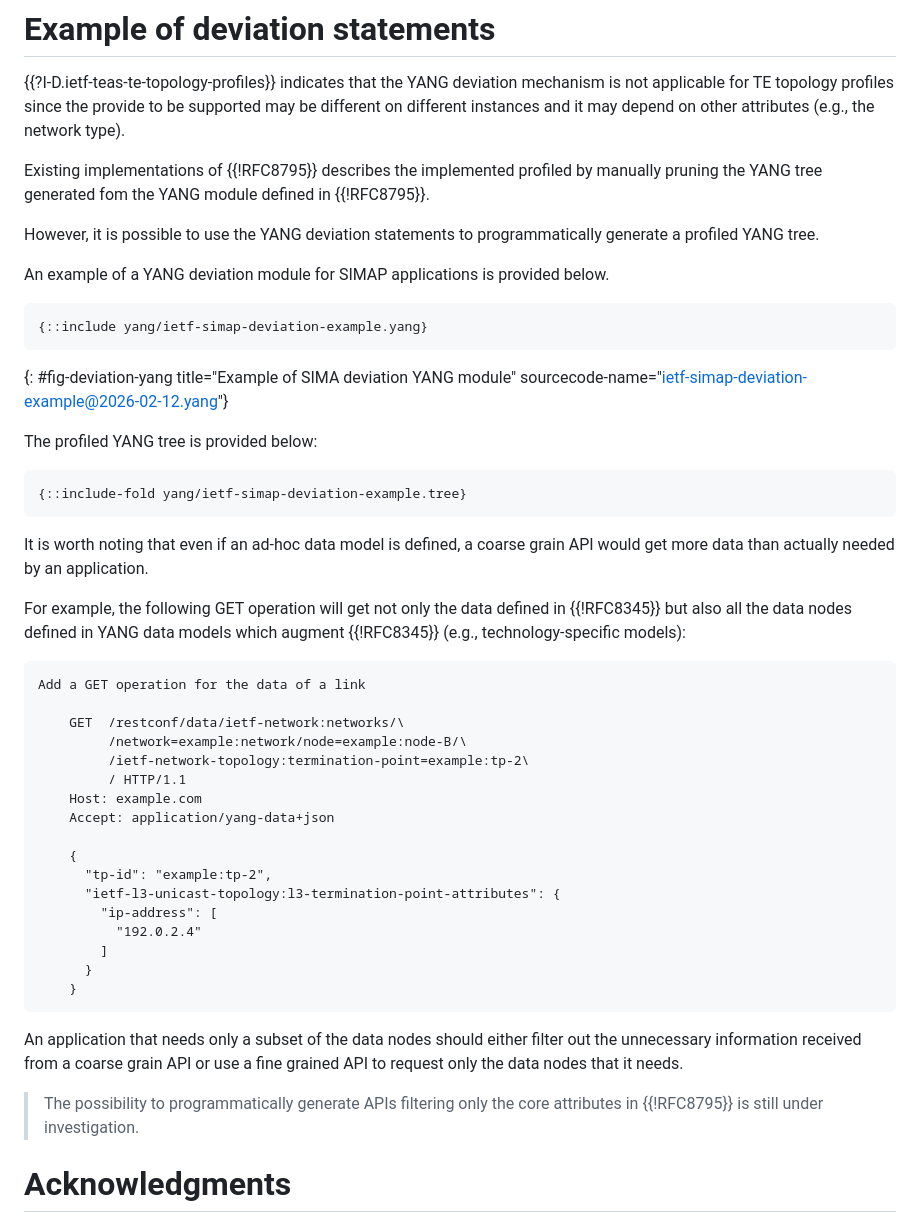
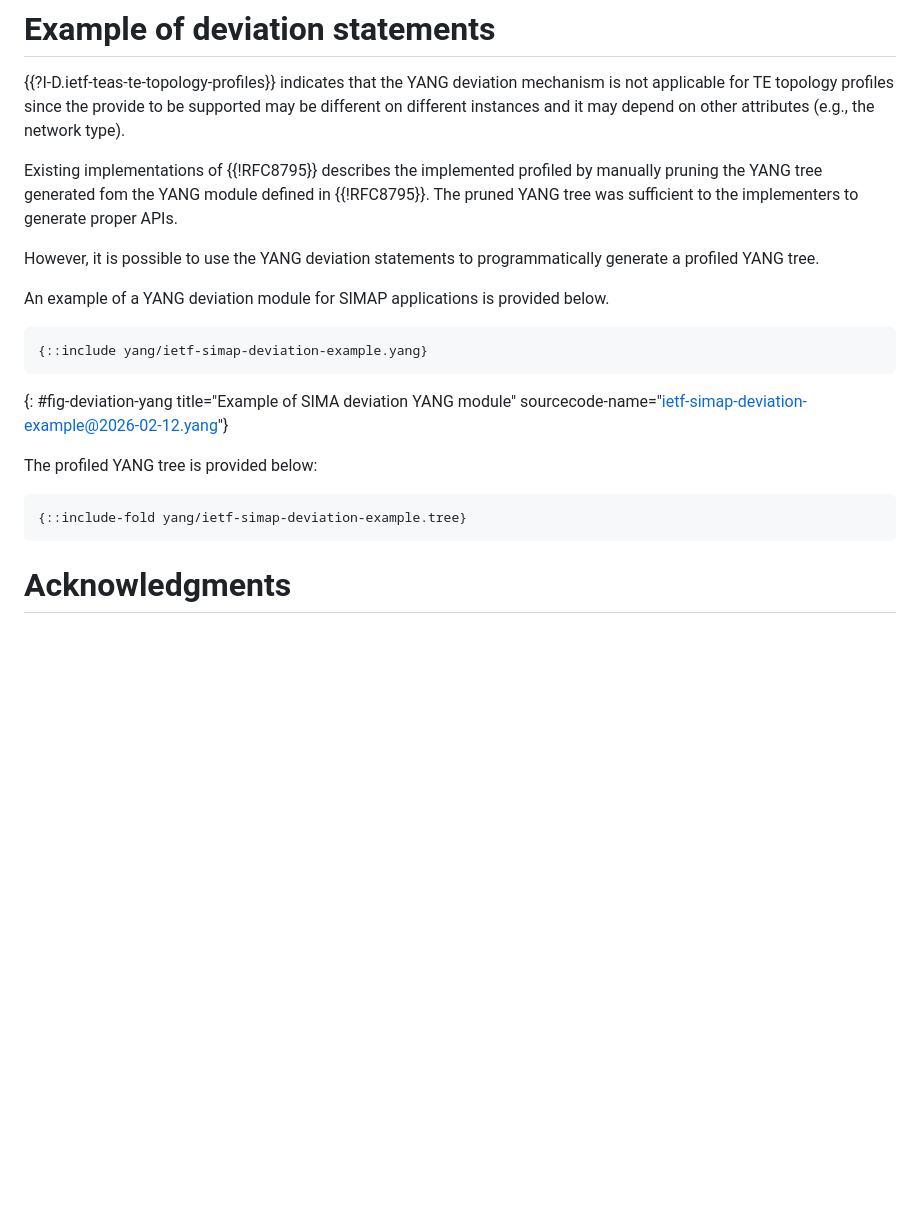
Before and after one commit to italobusi/simap-yang, a Markdown page: draft-xyz-nmop-simap-rfc8795-applicability.md, the part around one of its changes. Rendered like a GitHub page; blank space fills up the shorter version.

Commit message:
Removed uncessary text from the appendix

```diff
--- a/draft-xyz-nmop-simap-rfc8795-applicability.md
+++ b/draft-xyz-nmop-simap-rfc8795-applicability.md
@@ -201,7 +201,7 @@ This document has no IANA actions.
 
 {{?I-D.ietf-teas-te-topology-profiles}} indicates that the YANG deviation mechanism is not applicable for TE topology profiles since the provide to be supported may be different on different instances and it may depend on other attributes (e.g., the network type).
 
-Existing implementations of {{!RFC8795}} describes the implemented profiled by manually pruning the YANG tree generated fom the YANG module defined in {{!RFC8795}}.
+Existing implementations of {{!RFC8795}} describes the implemented profiled by manually pruning the YANG tree generated fom the YANG module defined in {{!RFC8795}}. The pruned YANG tree was sufficient to the implementers to generate proper APIs.
 
 However, it is possible to use the YANG deviation statements to programmatically generate a profiled YANG tree.
 
@@ -219,34 +219,6 @@ The profiled YANG tree is provided below:
 {::include-fold yang/ietf-simap-deviation-example.tree}
 ~~~~
 
-It is worth noting that even if an ad-hoc data model is defined, a coarse grain API would get more data than actually needed by an application.
-
-For example, the following GET operation will get not only the data defined in {{!RFC8345}} but also all the data nodes defined in YANG data models which augment {{!RFC8345}} (e.g., technology-specific models):
-
-~~~~ ascii-art
-Add a GET operation for the data of a link
-
-    GET  /restconf/data/ietf-network:networks/\
-         /network=example:network/node=example:node-B/\
-         /ietf-network-topology:termination-point=example:tp-2\
-         / HTTP/1.1
-    Host: example.com
-    Accept: application/yang-data+json
-
-    {
-      "tp-id": "example:tp-2",
-      "ietf-l3-unicast-topology:l3-termination-point-attributes": {
-        "ip-address": [
-          "192.0.2.4"
-        ]
-      }
-    }
-~~~~
-
-An application that needs only a subset of the data nodes should either filter out the unnecessary information received from a coarse grain API or use a fine grained API to request only the data nodes that it needs.
-
-> The possibility to programmatically generate APIs filtering only the core attributes in {{!RFC8795}} is still under investigation.
-
 # Acknowledgments
 {:numbered="false"}
 
```
Also changed, not shown: other parts of draft-xyz-nmop-simap-rfc8795-applicability.md (+3 -3 lines).
